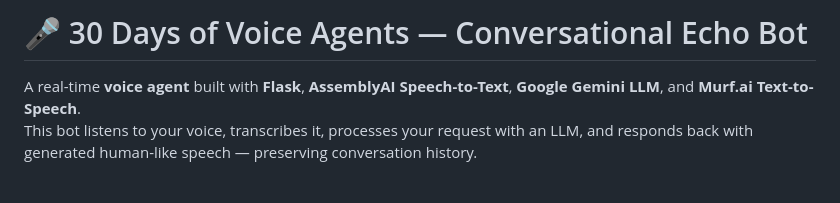
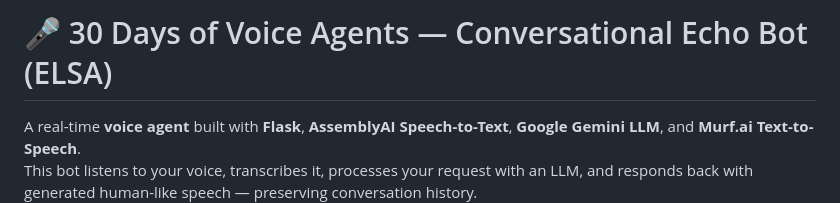
Before and after one commit to saznashaik/voice_Agent, a Markdown page: README.md, the part around the change. Rendered like a GitHub page; blank space fills up the shorter version.

```diff
--- a/README.md
+++ b/README.md
@@ -1,4 +1,4 @@
-# 🎤 30 Days of Voice Agents — Conversational Echo Bot
+# 🎤 30 Days of Voice Agents — Conversational Echo Bot (ELSA)
 
 A real-time **voice agent** built with **Flask**, **AssemblyAI Speech-to-Text**, **Google Gemini LLM**, and **Murf.ai Text-to-Speech**.
 This bot listens to your voice, transcribes it, processes your request with an LLM, and responds back with generated human-like speech — preserving conversation history.
```
